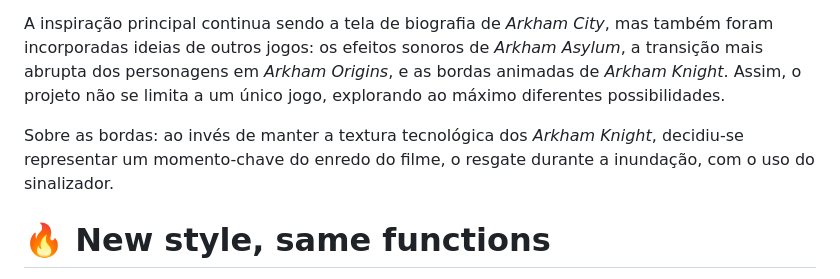
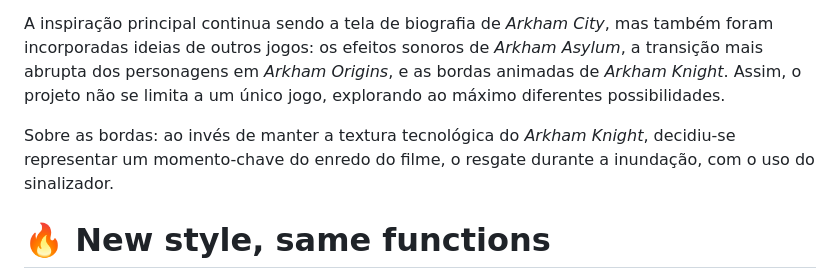
Before and after one commit to Luiz-Display/The-Batman-Arkham-City-Character-Bios, a Markdown page: README.md, the part around the change. Drawn GitHub-style.

Commit message:
Correção de erro de digitação.md

```diff
--- a/README.md
+++ b/README.md
@@ -79,7 +79,7 @@ A tela de biografia de *Arkham City* focava em replicar o visual da WayneTech, c
 
 A inspiração principal continua sendo a tela de biografia de *Arkham City*, mas também foram incorporadas ideias de outros jogos: os efeitos sonoros de *Arkham Asylum*, a transição mais abrupta dos personagens em *Arkham Origins*, e as bordas animadas de *Arkham Knight*. Assim, o projeto não se limita a um único jogo, explorando ao máximo diferentes possibilidades.
 
-Sobre as bordas: ao invés de manter a textura tecnológica dos *Arkham Knight*, decidiu-se representar um momento-chave do enredo do filme, o resgate durante a inundação, com o uso do sinalizador.
+Sobre as bordas: ao invés de manter a textura tecnológica do *Arkham Knight*, decidiu-se representar um momento-chave do enredo do filme, o resgate durante a inundação, com o uso do sinalizador.
 
 # 🔥 New style, same functions
 
```
